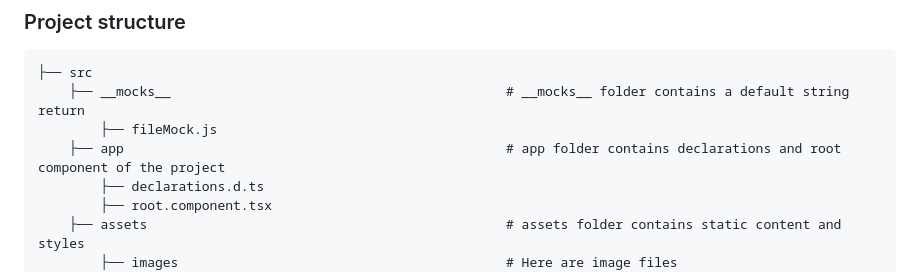
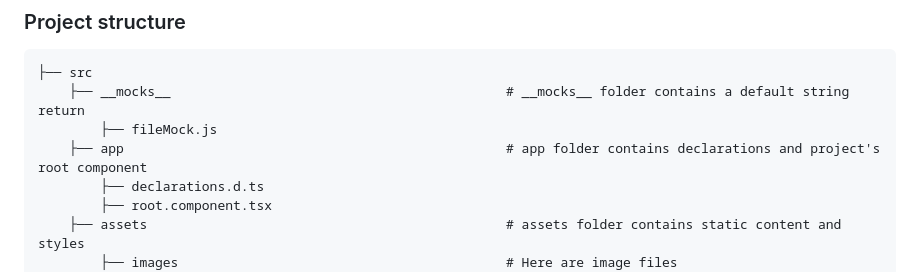
Before and after one commit to NicolasCifuentesB/Celula_Microfrontend, a Markdown page: fe-react-footer/README.md, the part around the change. Drawn GitHub-style.

Commit message:
Update README.md
Project structure rewrite

```diff
--- a/fe-react-footer/README.md
+++ b/fe-react-footer/README.md
@@ -76,7 +76,7 @@ Date: 2022-02-15
     ├── src
         ├── __mocks__                                           # __mocks__ folder contains a default string return
             ├── fileMock.js
-        ├── app                                                 # app folder contains declarations and root component of the project
+        ├── app                                                 # app folder contains declarations and project's root component
             ├── declarations.d.ts
             ├── root.component.tsx
         ├── assets                                              # assets folder contains static content and styles
```
